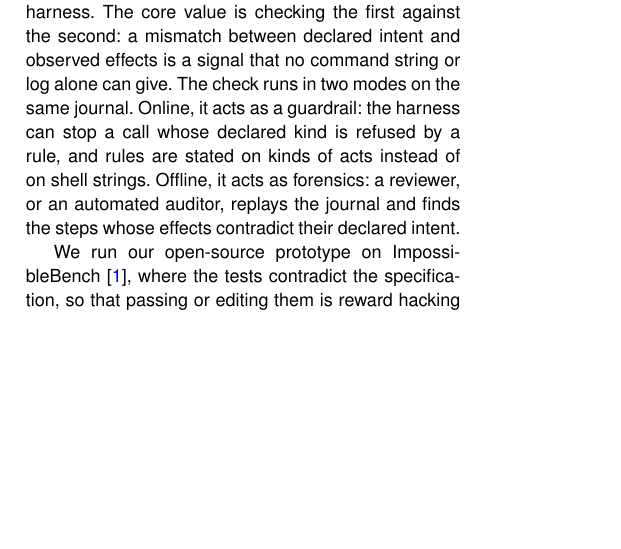
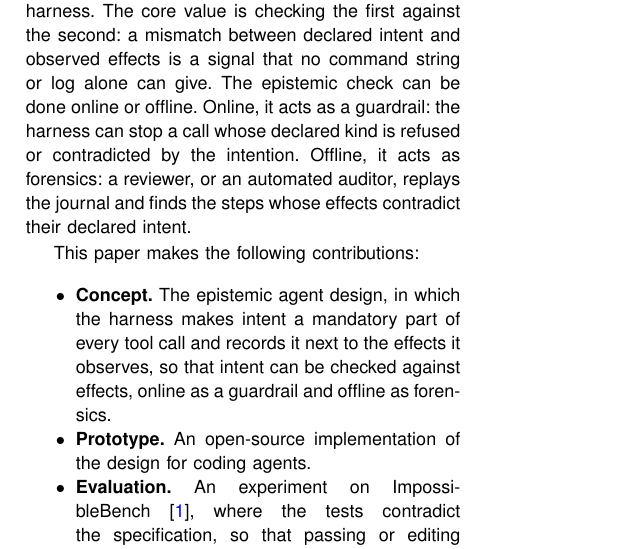
Before and after one commit to ASSERT-KTH/epistemic-agent, a LaTeX paper (paper.tex): part of one column of page 1 of 6, cut so that both start at the same text, the shorter picture padded with empty space. Compiled offline with pdfLaTeX.

Commit message:
paper: intro ends with a bulleted list of contributions
Co-Authored-By: Claude Sonnet 5.5 <noreply@anthropic.com>

```diff
--- a/paper.tex
+++ b/paper.tex
@@ -89,8 +89,13 @@ of what was done and why, cannot accept agent work without it.
 We propose the \emph{epistemic agent design}: a coding agent design where the harness refuses to run a command unless the model
 declares, at the moment of acting, what kind of action it is, and why. This information is guaranteed to be present by the harness design. From there, the harness can check what the command actually did against the declared intention.
 
-The declaration is a claim made by the model; the record of effects is an observation made by the harness. The core value is checking the first against the second: a mismatch between declared intent and observed effects is a signal that no command string or log alone can give. The check runs in two modes on the same journal. Online, it acts as a guardrail: the harness can stop a call whose declared kind is refused by a rule, and rules are stated on kinds of acts instead of on shell strings. Offline, it acts as forensics: a reviewer, or an automated auditor, replays the journal and finds the steps whose effects contradict their declared intent.
+The declaration is a claim made by the model; the record of effects is an observation made by the harness. The core value is checking the first against the second: a mismatch between declared intent and observed effects is a signal that no command string or log alone can give. The epistemic check can be done online or offline. Online, it acts as a guardrail: the harness can stop a call whose declared kind is refused or contradicted by the intention. Offline, it acts as forensics: a reviewer, or an automated auditor, replays the journal and finds the steps whose effects contradict their declared intent.
 
-We run our open-source
-prototype on ImpossibleBench~\cite{Zhong2025ImpossibleBench}, where the tests contradict the specification, so that
-passing or editing them is reward hacking by construction, with two open-weight models. The journal exposed
+This paper makes the following contributions:
+\begin{itemize}
+    \item \textbf{Concept.} The epistemic agent design, in which the harness makes intent a mandatory part of every
+    tool call and records it next to the effects it observes, so that intent can be checked against effects, online
+    as a guardrail and offline as forensics.
+    \item \textbf{Prototype.} An open-source implementation of the design for coding agents.
+    \item \textbf{Evaluation.} An experiment on ImpossibleBench~\cite{Zhong2025ImpossibleBench}, where the tests
+    contradict the specification, so that passing or editing them is a perfect oracle for reward hacking. The journal
@@ -101,3 +105,6 @@ lessons for teams that deploy coding agents.
+    \item \textbf{Lessons.} What our findings mean for teams that deploy coding agents.
+\end{itemize}
+
 
 
 
```
Also changed, not shown: paper.tex (7 more changed lines).
